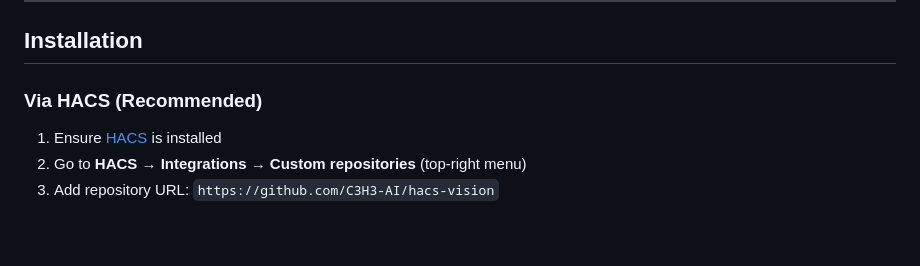
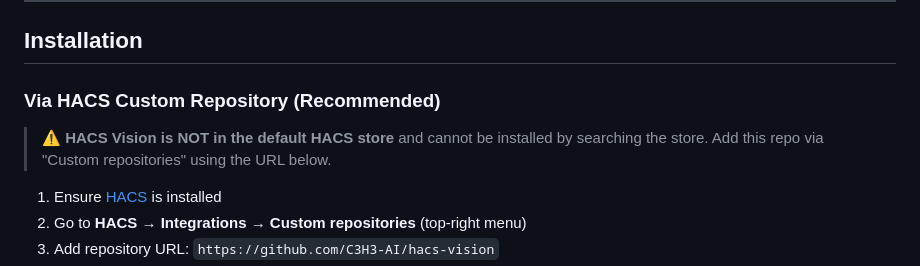
Before and after one commit to C3H3-AI/hacs-vision, a Markdown page: README.en.md, the part around the change. GitHub-like rendering; blank space fills up the shorter version.

```diff
--- a/README.en.md
+++ b/README.en.md
@@ -64,7 +64,9 @@
 
 ## Installation
 
-### Via HACS (Recommended)
+### Via HACS Custom Repository (Recommended)
+
+> ⚠️ **HACS Vision is NOT in the default HACS store** and cannot be installed by searching the store. Add this repo via "Custom repositories" using the URL below.
 
 1. Ensure [HACS](https://hacs.xyz) is installed
 2. Go to **HACS → Integrations → Custom repositories** (top-right menu)
```
Also changed, not shown: README.de.md (+3 -1 lines), README.md (+3 -1 lines).
